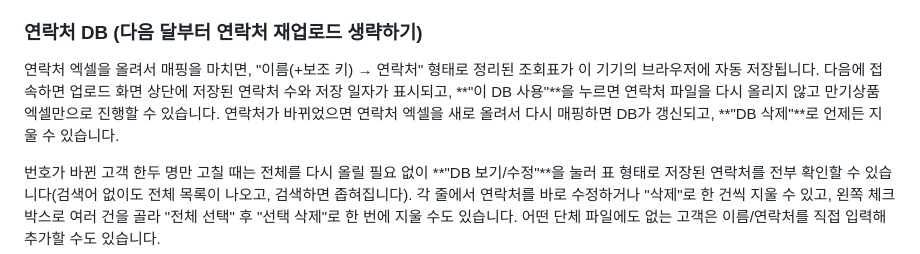
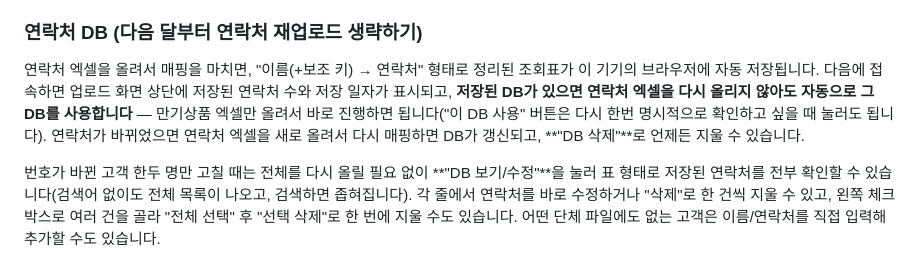
Before and after one commit to ec702ks-commits/-, a Markdown page: README.md, the part around the change. Drawn GitHub-style.

Commit message:
README에 연락처 DB 자동 사용 동작 반영
Co-Authored-By: Claude Sonnet 5 <noreply@anthropic.com>
Claude-Session: https://claude.ai/code/session_011eqrEbUAACeJdvPWR5MKys

```diff
--- a/README.md
+++ b/README.md
@@ -30,7 +30,7 @@ DC/IRP 고객 중 이번 달(또는 지정한 달) 만기예정자를 엑셀에
 
 ### 연락처 DB (다음 달부터 연락처 재업로드 생략하기)
 
-연락처 엑셀을 올려서 매핑을 마치면, "이름(+보조 키) → 연락처" 형태로 정리된 조회표가 이 기기의 브라우저에 자동 저장됩니다. 다음에 접속하면 업로드 화면 상단에 저장된 연락처 수와 저장 일자가 표시되고, **"이 DB 사용"**을 누르면 연락처 파일을 다시 올리지 않고 만기상품 엑셀만으로 진행할 수 있습니다. 연락처가 바뀌었으면 연락처 엑셀을 새로 올려서 다시 매핑하면 DB가 갱신되고, **"DB 삭제"**로 언제든 지울 수 있습니다.
+연락처 엑셀을 올려서 매핑을 마치면, "이름(+보조 키) → 연락처" 형태로 정리된 조회표가 이 기기의 브라우저에 자동 저장됩니다. 다음에 접속하면 업로드 화면 상단에 저장된 연락처 수와 저장 일자가 표시되고, **저장된 DB가 있으면 연락처 엑셀을 다시 올리지 않아도 자동으로 그 DB를 사용합니다** — 만기상품 엑셀만 올려서 바로 진행하면 됩니다("이 DB 사용" 버튼은 다시 한번 명시적으로 확인하고 싶을 때 눌러도 됩니다). 연락처가 바뀌었으면 연락처 엑셀을 새로 올려서 다시 매핑하면 DB가 갱신되고, **"DB 삭제"**로 언제든 지울 수 있습니다.
 
 번호가 바뀐 고객 한두 명만 고칠 때는 전체를 다시 올릴 필요 없이 **"DB 보기/수정"**을 눌러 표 형태로 저장된 연락처를 전부 확인할 수 있습니다(검색어 없이도 전체 목록이 나오고, 검색하면 좁혀집니다). 각 줄에서 연락처를 바로 수정하거나 "삭제"로 한 건씩 지울 수 있고, 왼쪽 체크박스로 여러 건을 골라 "전체 선택" 후 "선택 삭제"로 한 번에 지울 수도 있습니다. 어떤 단체 파일에도 없는 고객은 이름/연락처를 직접 입력해 추가할 수도 있습니다.
 
```
